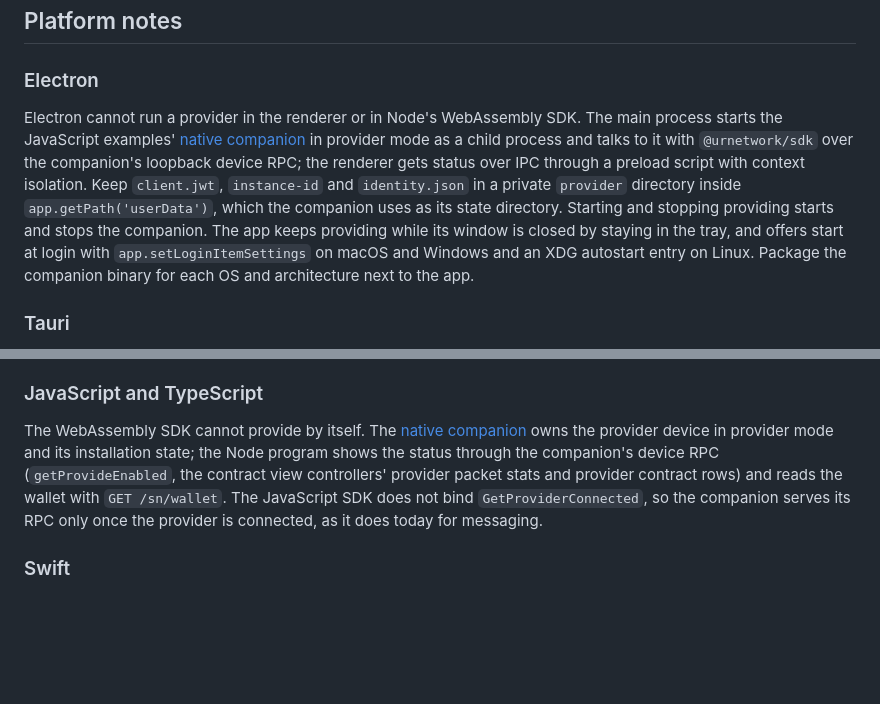
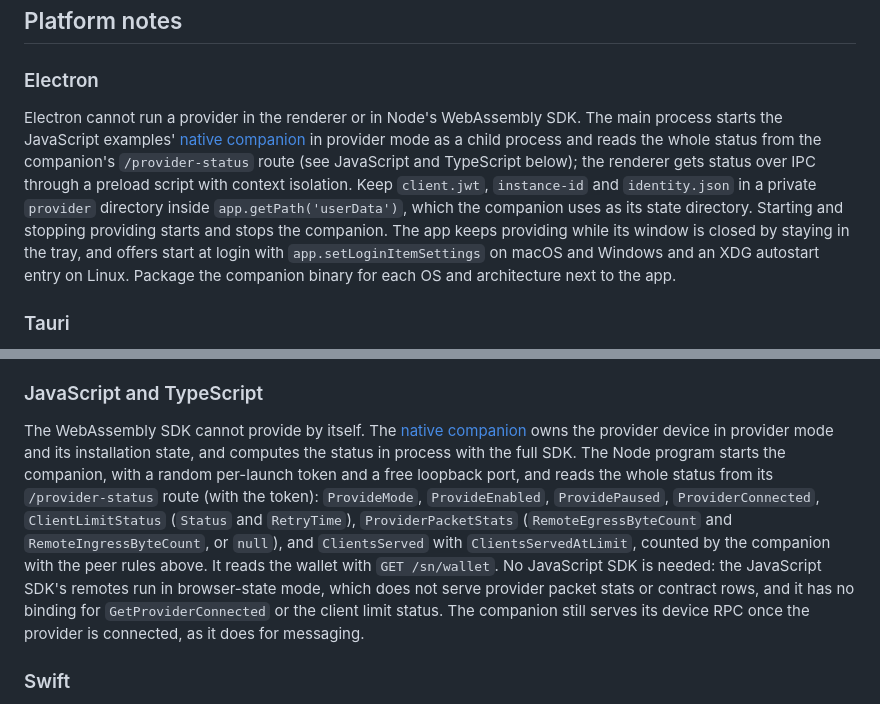
Before and after one commit to urnetwork/examples, a Markdown page: PROVIDER_CONTRACT.md, 2 parts joined by grey strips. Drawn GitHub-style; blank space fills up the shorter version.

Commit message:
Describe the companion's provider status route in the provider contract
The JavaScript, TypeScript and Electron providers read their whole
status from the native companion's /provider-status route, which the
companion computes in process with the full SDK: the JavaScript SDK's
browser-state remotes serve no provider packet stats or contract rows.
The platform notes now say so and name the route's fields.

Refs: owner request 2026-10-06 (provider integration examples)

```diff
--- a/PROVIDER_CONTRACT.md
+++ b/PROVIDER_CONTRACT.md
@@ -302,7 +302,7 @@ Each `<platform>/provider/README.md` follows the [Go provider README](go/provide
 
 ### Electron
 
-Electron cannot run a provider in the renderer or in Node's WebAssembly SDK. The main process starts the JavaScript examples' [native companion](javascript/integration/companion/README.md) in provider mode as a child process and talks to it with `@urnetwork/sdk` over the companion's loopback device RPC; the renderer gets status over IPC through a preload script with context isolation. Keep `client.jwt`, `instance-id` and `identity.json` in a private `provider` directory inside `app.getPath('userData')`, which the companion uses as its state directory. Starting and stopping providing starts and stops the companion. The app keeps providing while its window is closed by staying in the tray, and offers start at login with `app.setLoginItemSettings` on macOS and Windows and an XDG autostart entry on Linux. Package the companion binary for each OS and architecture next to the app.
+Electron cannot run a provider in the renderer or in Node's WebAssembly SDK. The main process starts the JavaScript examples' [native companion](javascript/integration/companion/README.md) in provider mode as a child process and reads the whole status from the companion's `/provider-status` route (see JavaScript and TypeScript below); the renderer gets status over IPC through a preload script with context isolation. Keep `client.jwt`, `instance-id` and `identity.json` in a private `provider` directory inside `app.getPath('userData')`, which the companion uses as its state directory. Starting and stopping providing starts and stops the companion. The app keeps providing while its window is closed by staying in the tray, and offers start at login with `app.setLoginItemSettings` on macOS and Windows and an XDG autostart entry on Linux. Package the companion binary for each OS and architecture next to the app.
 
 ### Tauri
 
@@ -314,7 +314,7 @@ The Android app is a Kotlin app on the gomobile AAR (`io.ur:urnetwork-sdk-androi
 
 ### JavaScript and TypeScript
 
-The WebAssembly SDK cannot provide by itself. The [native companion](javascript/integration/companion/README.md) owns the provider device in provider mode and its installation state; the Node program shows the status through the companion's device RPC (`getProvideEnabled`, the contract view controllers' provider packet stats and provider contract rows) and reads the wallet with `GET /sn/wallet`. The JavaScript SDK does not bind `GetProviderConnected`, so the companion serves its RPC only once the provider is connected, as it does today for messaging.
+The WebAssembly SDK cannot provide by itself. The [native companion](javascript/integration/companion/README.md) owns the provider device in provider mode and its installation state, and computes the status in process with the full SDK. The Node program starts the companion, with a random per-launch token and a free loopback port, and reads the whole status from its `/provider-status` route (with the token): `ProvideMode`, `ProvideEnabled`, `ProvidePaused`, `ProviderConnected`, `ClientLimitStatus` (`Status` and `RetryTime`), `ProviderPacketStats` (`RemoteEgressByteCount` and `RemoteIngressByteCount`, or `null`), and `ClientsServed` with `ClientsServedAtLimit`, counted by the companion with the peer rules above. It reads the wallet with `GET /sn/wallet`. No JavaScript SDK is needed: the JavaScript SDK's remotes run in browser-state mode, which does not serve provider packet stats or contract rows, and it has no binding for `GetProviderConnected` or the client limit status. The companion still serves its device RPC once the provider is connected, as it does for messaging.
 
 ### Swift
 
```
